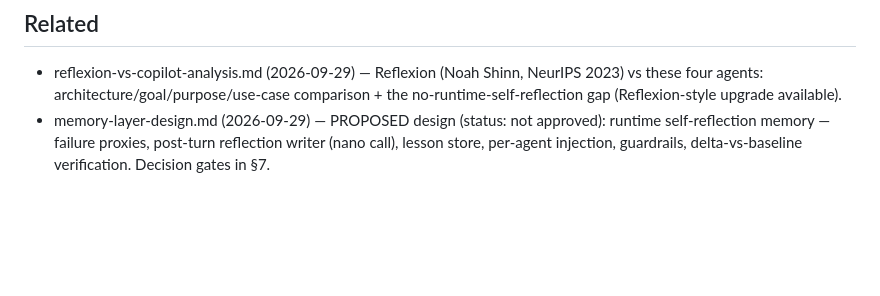
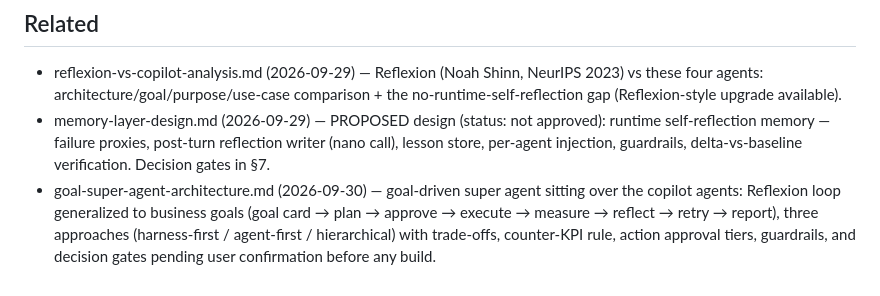
Before and after one commit to navneetlearns/langsmith-tool-evaluator, a Markdown page: docs/plans/agent-eval-strategy.md, the part around the change. Drawn GitHub-style; blank space fills up the shorter version.

```diff
--- a/docs/plans/agent-eval-strategy.md
+++ b/docs/plans/agent-eval-strategy.md
@@ -193,3 +193,8 @@ O2D query-gen and churn-metric build.
   self-reflection memory — failure proxies, post-turn reflection writer (nano call), lesson
   store, per-agent injection, guardrails, delta-vs-baseline verification. Decision gates in
   §7.
+- goal-super-agent-architecture.md (2026-09-30) — goal-driven super agent sitting over the
+  copilot agents: Reflexion loop generalized to business goals (goal card → plan → approve →
+  execute → measure → reflect → retry → report), three approaches (harness-first / agent-first /
+  hierarchical) with trade-offs, counter-KPI rule, action approval tiers, guardrails, and
+  decision gates pending user confirmation before any build.
```
Also changed, not shown: README.md (+2 -1 lines), docs/plans/memory-layer-design.md (+3 -0 lines).
